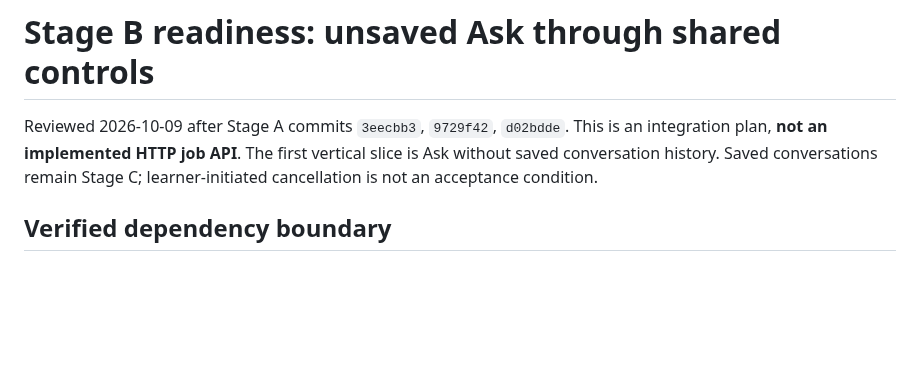
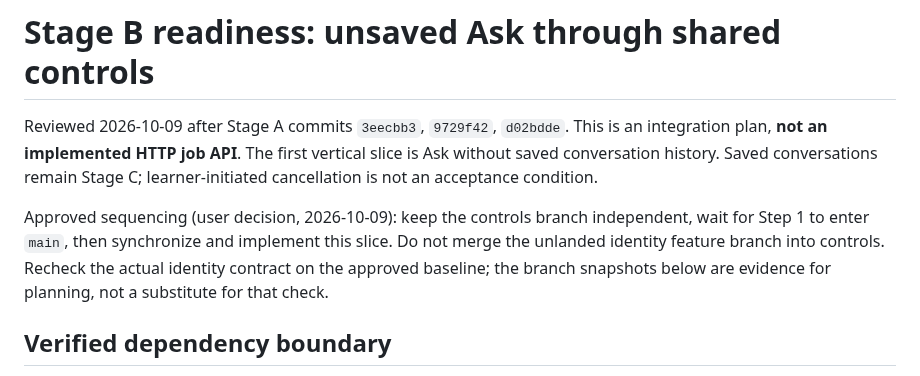
Before and after one commit to Annabelle0726/belay, a Markdown page: deployment/controls/controls-http-integration-plan.md, the part around the change. Rendered like a GitHub page; blank space fills up the shorter version.

```diff
--- a/deployment/controls/controls-http-integration-plan.md
+++ b/deployment/controls/controls-http-integration-plan.md
@@ -4,6 +4,12 @@ Reviewed 2026-10-09 after Stage A commits `3eecbb3`, `9729f42`, `d02bdde`.
 This is an integration plan, **not an implemented HTTP job API**. The first
 vertical slice is Ask without saved conversation history. Saved conversations
 remain Stage C; learner-initiated cancellation is not an acceptance condition.
+
+Approved sequencing (user decision, 2026-10-09): keep the controls branch
+independent, wait for Step 1 to enter `main`, then synchronize and implement this
+slice. Do not merge the unlanded identity feature branch into controls. Recheck
+the actual identity contract on the approved baseline; the branch snapshots
+below are evidence for planning, not a substitute for that check.
 
 ## Verified dependency boundary
 
```
Also changed, not shown: deployment/controls/controls-followup-summary.md (+7 -0 lines).
